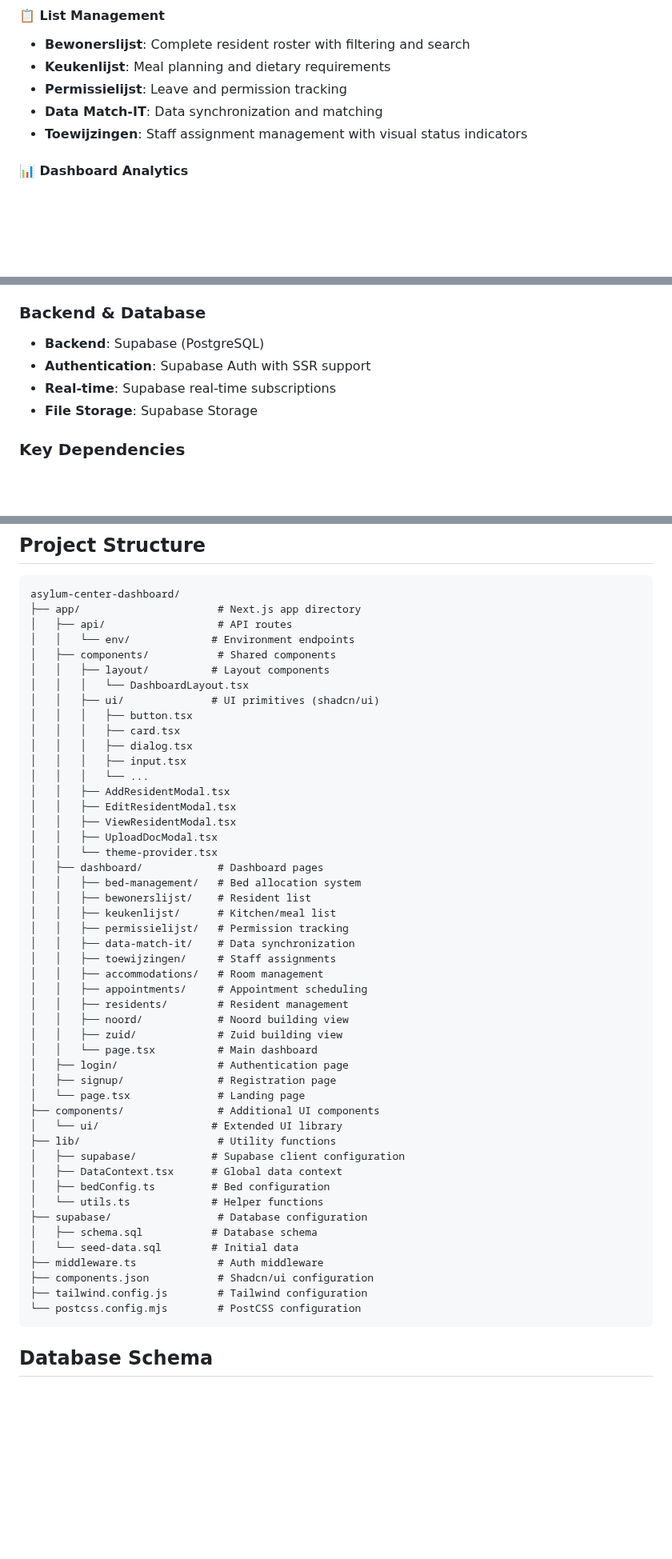
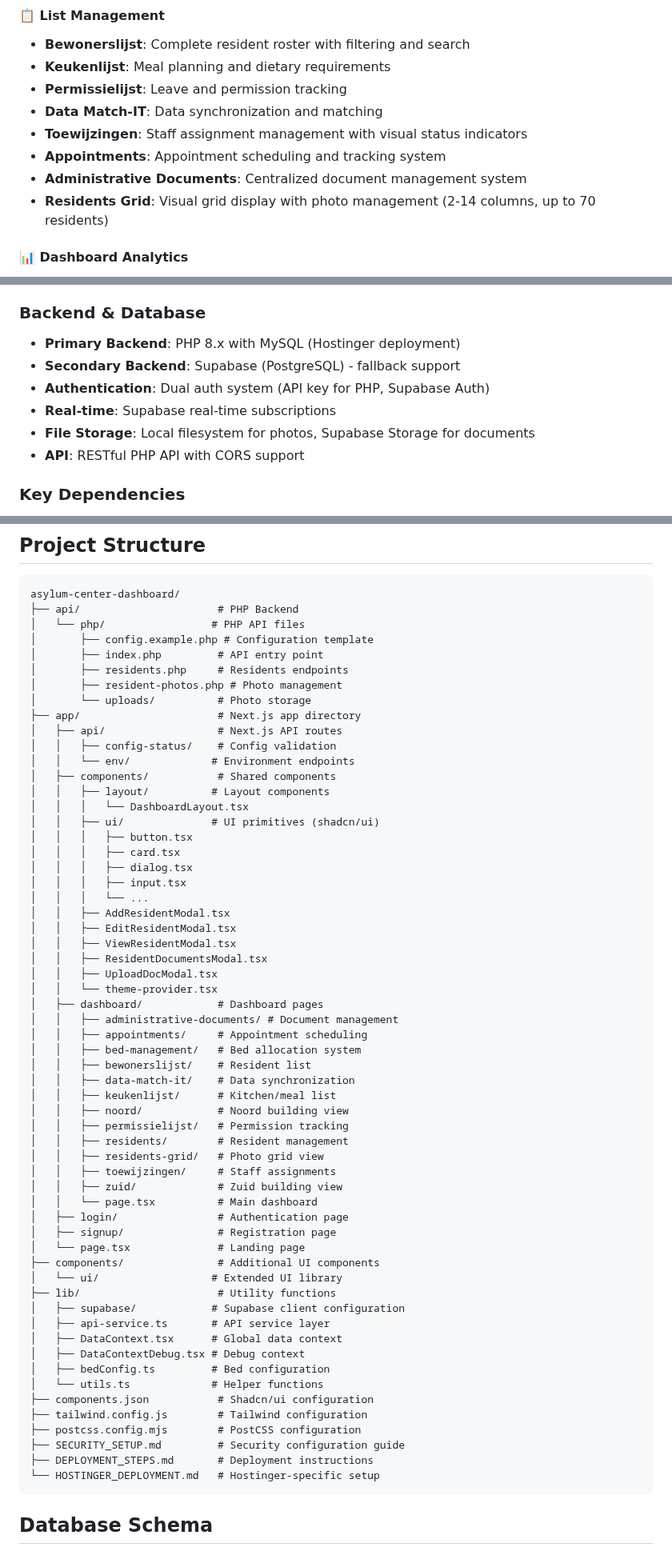
Before and after one commit to mbikedev/steen, a Markdown page: README.md, 3 parts joined by grey strips. Shown at 80% size. GitHub-like rendering; blank space fills up the shorter version.

````diff
--- a/README.md
+++ b/README.md
@@ -39,6 +42,9 @@ This is a Next.js 15.5 application with Supabase backend, designed to streamline
 - **Permissielijst**: Leave and permission tracking
 - **Data Match-IT**: Data synchronization and matching
 - **Toewijzingen**: Staff assignment management with visual status indicators
+- **Appointments**: Appointment scheduling and tracking system
+- **Administrative Documents**: Centralized document management system
+- **Residents Grid**: Visual grid display with photo management (2-14 columns, up to 70 residents)
 
 #### 📊 **Dashboard Analytics**
 - Real-time occupancy statistics
@@ -70,10 +76,12 @@ This is a Next.js 15.5 application with Supabase backend, designed to streamline
 - **Notifications**: Sonner for toast messages
 
 ### Backend & Database
-- **Backend**: Supabase (PostgreSQL)
-- **Authentication**: Supabase Auth with SSR support
+- **Primary Backend**: PHP 8.x with MySQL (Hostinger deployment)
+- **Secondary Backend**: Supabase (PostgreSQL) - fallback support
+- **Authentication**: Dual auth system (API key for PHP, Supabase Auth)
 - **Real-time**: Supabase real-time subscriptions
-- **File Storage**: Supabase Storage
+- **File Storage**: Local filesystem for photos, Supabase Storage for documents
+- **API**: RESTful PHP API with CORS support
 
 ### Key Dependencies
 - `@supabase/supabase-js` (2.56): Database and auth client
@@ -91,8 +99,16 @@ This is a Next.js 15.5 application with Supabase backend, designed to streamline
 
 ```
 asylum-center-dashboard/
+├── api/                      # PHP Backend
+│   └── php/                 # PHP API files
+│       ├── config.example.php # Configuration template
+│       ├── index.php         # API entry point
+│       ├── residents.php     # Residents endpoints
+│       ├── resident-photos.php # Photo management
+│       └── uploads/          # Photo storage
 ├── app/                      # Next.js app directory
-│   ├── api/                  # API routes
+│   ├── api/                  # Next.js API routes
+│   │   ├── config-status/    # Config validation
 │   │   └── env/             # Environment endpoints
 │   ├── components/           # Shared components
 │   │   ├── layout/          # Layout components
@@ -106,19 +122,21 @@ asylum-center-dashboard/
 │   │   ├── AddResidentModal.tsx
 │   │   ├── EditResidentModal.tsx
 │   │   ├── ViewResidentModal.tsx
+│   │   ├── ResidentDocumentsModal.tsx
 │   │   ├── UploadDocModal.tsx
 │   │   └── theme-provider.tsx
 │   ├── dashboard/            # Dashboard pages
+│   │   ├── administrative-documents/ # Document management
+│   │   ├── appointments/     # Appointment scheduling
 │   │   ├── bed-management/   # Bed allocation system
 │   │   ├── bewonerslijst/    # Resident list
+│   │   ├── data-match-it/    # Data synchronization
 │   │   ├── keukenlijst/      # Kitchen/meal list
+│   │   ├── noord/            # Noord building view
 │   │   ├── permissielijst/   # Permission tracking
-│   │   ├── data-match-it/    # Data synchronization
+│   │   ├── residents/        # Resident management
+│   │   ├── residents-grid/   # Photo grid view
 │   │   ├── toewijzingen/     # Staff assignments
-│   │   ├── accommodations/   # Room management
-│   │   ├── appointments/     # Appointment scheduling
-│   │   ├── residents/        # Resident management
-│   │   ├── noord/            # Noord building view
 │   │   ├── zuid/             # Zuid building view
 │   │   └── page.tsx          # Main dashboard
 │   ├── login/                # Authentication page
@@ -128,16 +146,17 @@ asylum-center-dashboard/
 │   └── ui/                  # Extended UI library
 ├── lib/                      # Utility functions
 │   ├── supabase/            # Supabase client configuration
+│   ├── api-service.ts       # API service layer
 │   ├── DataContext.tsx      # Global data context
+│   ├── DataContextDebug.tsx # Debug context
 │   ├── bedConfig.ts         # Bed configuration
 │   └── utils.ts             # Helper functions
-├── supabase/                 # Database configuration
-│   ├── schema.sql           # Database schema
-│   └── seed-data.sql        # Initial data
-├── middleware.ts             # Auth middleware
 ├── components.json           # Shadcn/ui configuration
 ├── tailwind.config.js        # Tailwind configuration
-└── postcss.config.mjs        # PostCSS configuration
+├── postcss.config.mjs        # PostCSS configuration
+├── SECURITY_SETUP.md         # Security configuration guide
+├── DEPLOYMENT_STEPS.md       # Deployment instructions
+└── HOSTINGER_DEPLOYMENT.md   # Hostinger-specific setup
 ```
 
 ## Database Schema
````
Also changed, not shown: other parts of README.md (+71 -10 lines).
